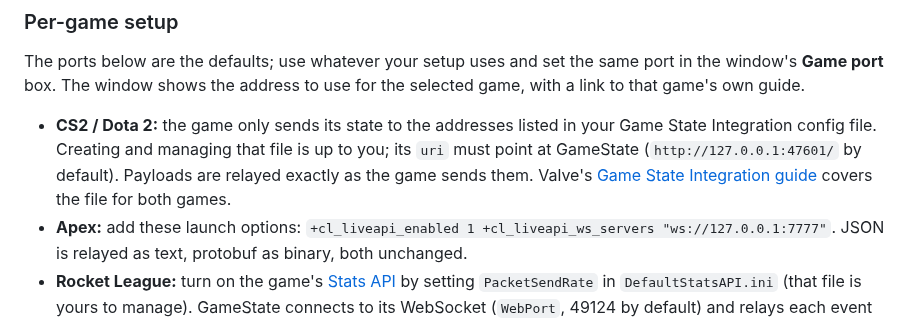
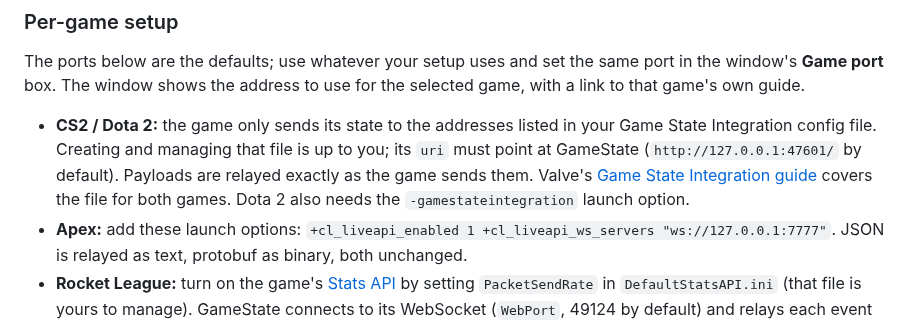
Before and after one commit to FourCourtJester/Single-Studio-GameState, a Markdown page: README.md, the part around one of its changes. Drawn GitHub-style.

```diff
--- a/README.md
+++ b/README.md
@@ -94,7 +102,8 @@ to use for the selected game, with a link to that game's own guide.
   (`http://127.0.0.1:47601/` by default). Payloads are relayed exactly as the
   game sends them. Valve's
   [Game State Integration guide](https://developer.valvesoftware.com/wiki/Counter-Strike:_Global_Offensive_Game_State_Integration)
-  covers the file for both games.
+  covers the file for both games. Dota 2 also needs the
+  `-gamestateintegration` launch option.
 - **Apex:** add these launch options:
   `+cl_liveapi_enabled 1 +cl_liveapi_ws_servers "ws://127.0.0.1:7777"`.
   JSON is relayed as text, protobuf as binary, both unchanged.
```
Also changed, not shown: other parts of README.md (+15 -7 lines), docs/panel.png.
